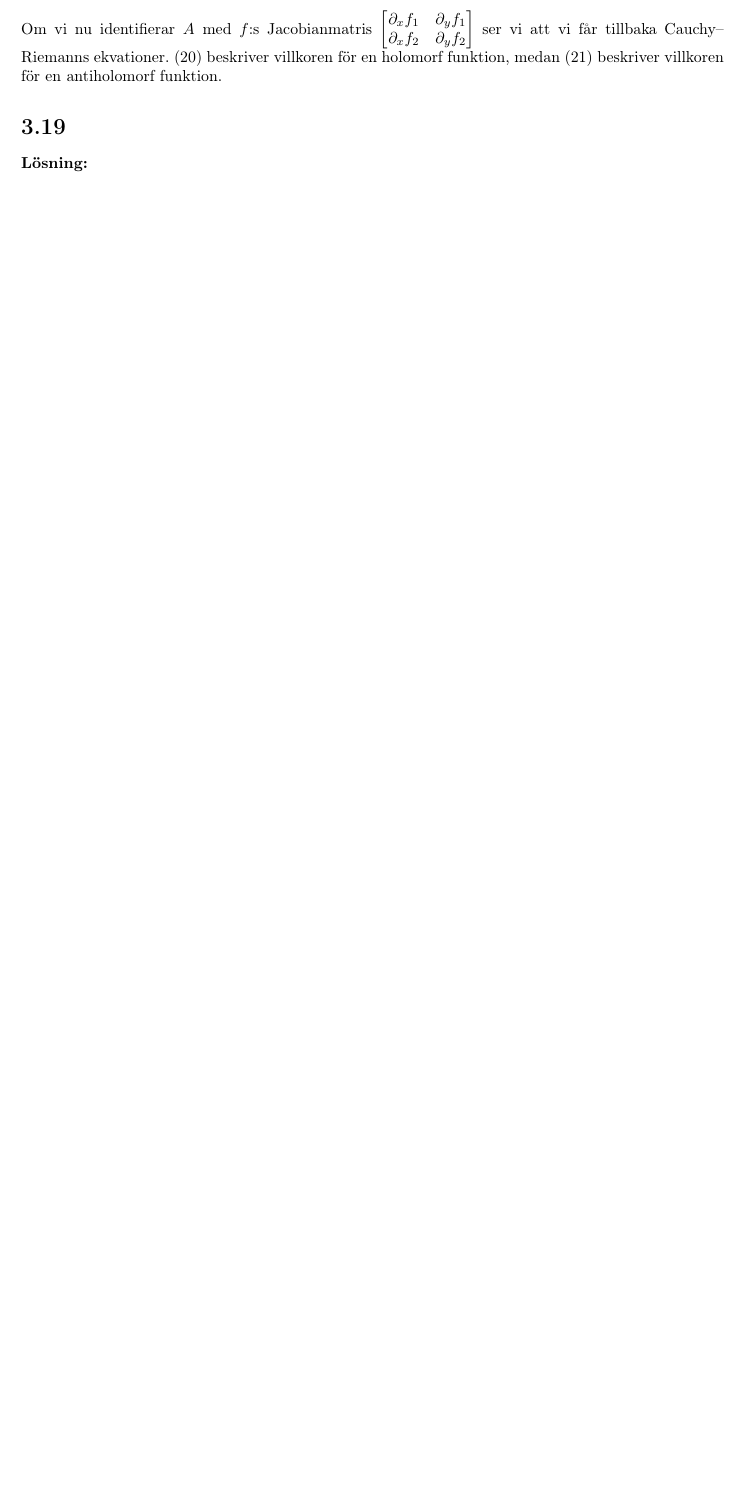
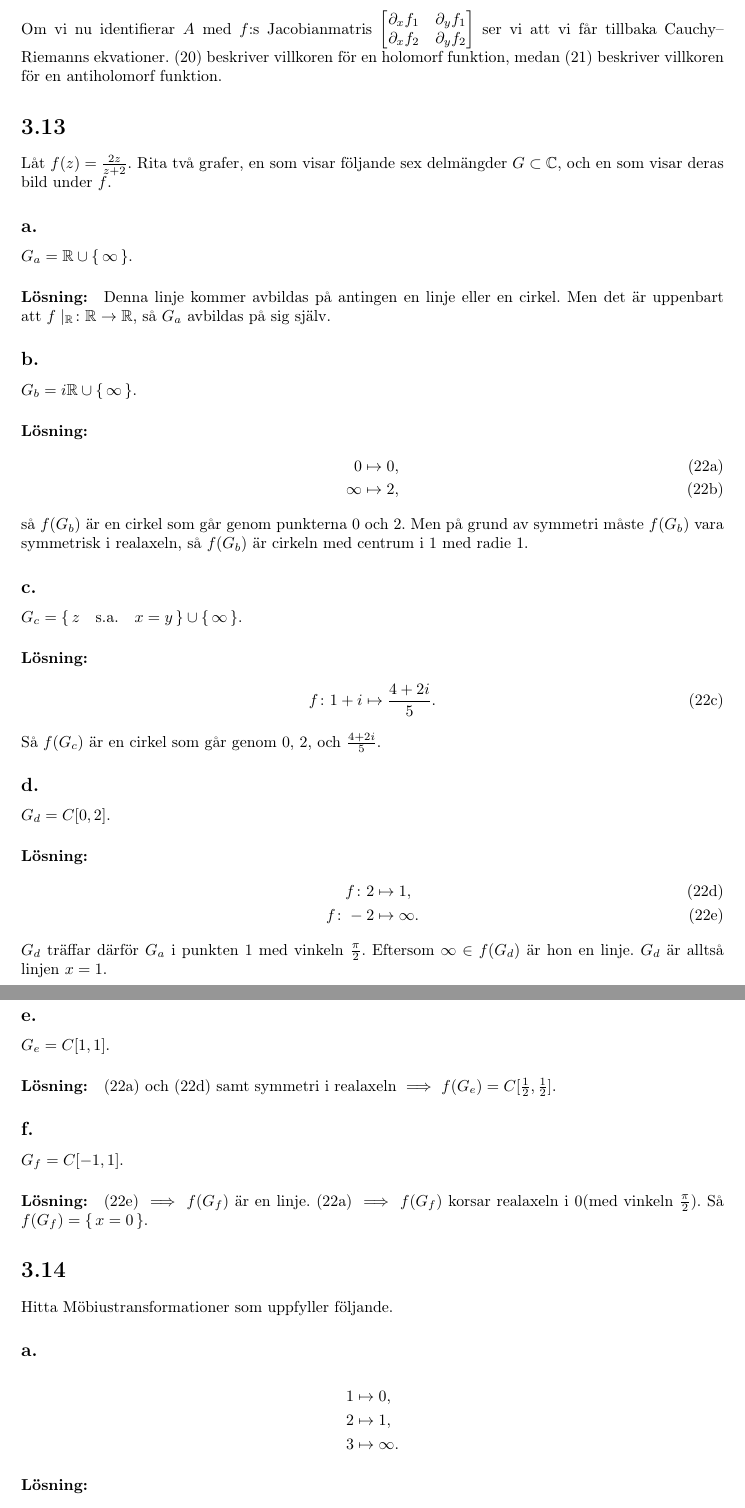
Before and after one commit to SimonKvantdator/MVE025, a LaTeX document (main.tex, which reads ch3.tex): part of page 11 of 11 before the commit and two parts of pages 11 and 12 of 13 after it, the two joined at a grey line, cut so that both start at the same text, the shorter picture padded with empty space. Compiled offline with pdfLaTeX.

Commit message:
räknade uppgifterna inför räkneövning vecka 2

```diff
--- a/ch3.tex
+++ b/ch3.tex
@@ -0,0 +1,81 @@
+\section{3.13}%
+\label{sec:3_13}
+
+Låt $f(z) = \frac{2 z}{z + 2}$. Rita två grafer, en som visar följande sex delmängder $G \subset \complexes$, och en som visar deras bild under $f$.
+
+\subsection{a.}
+$G_a = \reals \cup \set{\infty}$.
+
+\paragraph{Lösning:}
+Denna linje kommer avbildas på antingen en linje eller en cirkel.
+Men det är uppenbart att $f \mid_\reals \from \reals \to \reals$, så $G_a$ avbildas på sig själv.
+
+\subsection{b.}
+$G_b = i \reals \cup \set{\infty}$.
+
+\paragraph{Lösning:}
+\begin{subequations}
+\begin{align}
+	0 &\mapsto 0,%
+	\label{eq:image_of_0}\\
+	%
+	\infty &\mapsto 2,%
+	\label{eq:image_of_infty}
+\end{align}
+så $f(G_b)$ är en cirkel som går genom punkterna $0$ och $2$.
+Men på grund av symmetri måste $f(G_b)$ vara symmetrisk i realaxeln, så $f(G_b)$ är cirkeln med centrum i $1$ med radie $1$.
+
+\subsection{c.}
+$G_c = \set{z \suchthat x = y} \cup \set{\infty}$.
+
+\paragraph{Lösning:}
+\begin{align}
+	f \from 1 + i &\mapsto \frac{4 + 2 i}{5}.%
+	\label{eq:image_of_1+i}
+\end{align}
+Så $f(G_c)$ är en cirkel som går genom $0$, $2$, och $\frac{4 + 2 i}{5}$.
+
+\subsection{d.}
+$G_d = C[0, 2]$.
+
+\paragraph{Lösning:}
+\begin{align}
+	f \from 2 &\mapsto 1,
+	\label{eq:image_of_2}\\
+	%
+	f \from -2 &\mapsto \infty.%
+	\label{eq:image_of_-2}
+\end{align}
+\end{subequations}
+$G_d$ träffar därför $G_a$ i punkten $1$ med vinkeln $\frac{\pi}{2}$.
+Eftersom $\infty \in f(G_d)$ är hon en linje.
+$G_d$ är alltså linjen $x = 1$.
+
+\subsection{e.}
+$G_e = C[1, 1]$.
+
+\paragraph{Lösning:}
+\Cref{eq:image_of_0,eq:image_of_2} samt symmetri i realaxeln $\implies$ $f(G_e) = C[\frac{1}{2}, \frac{1}{2}]$.
+
+\subsection{f.}
+$G_f = C[-1, 1]$.
+
+\paragraph{Lösning:}
+\Cref{eq:image_of_-2} $\implies$ $f(G_f)$ är en linje.
+\Cref{eq:image_of_0} $\implies$ $f(G_f)$ korsar realaxeln i $0$(med vinkeln $\frac{\pi}{2}$).
+Så $f(G_f) = \set{x = 0}$.
+
+
+\section{3.14}%
+\label{sec:3_14}
+Hitta Möbiustransformationer som uppfyller följande.
+
+\subsection{a.}
+\begin{align*}
+	1 &\mapsto 0,\\
+	2 &\mapsto 1,\\
+	3 &\mapsto \infty.
+\end{align*}
+
+\paragraph{Lösning:}
+\begin{align*}
```
Also changed, not shown: ch1.tex (+1 -1 lines), main.pdf, ch3.tex (79 more changed lines).
